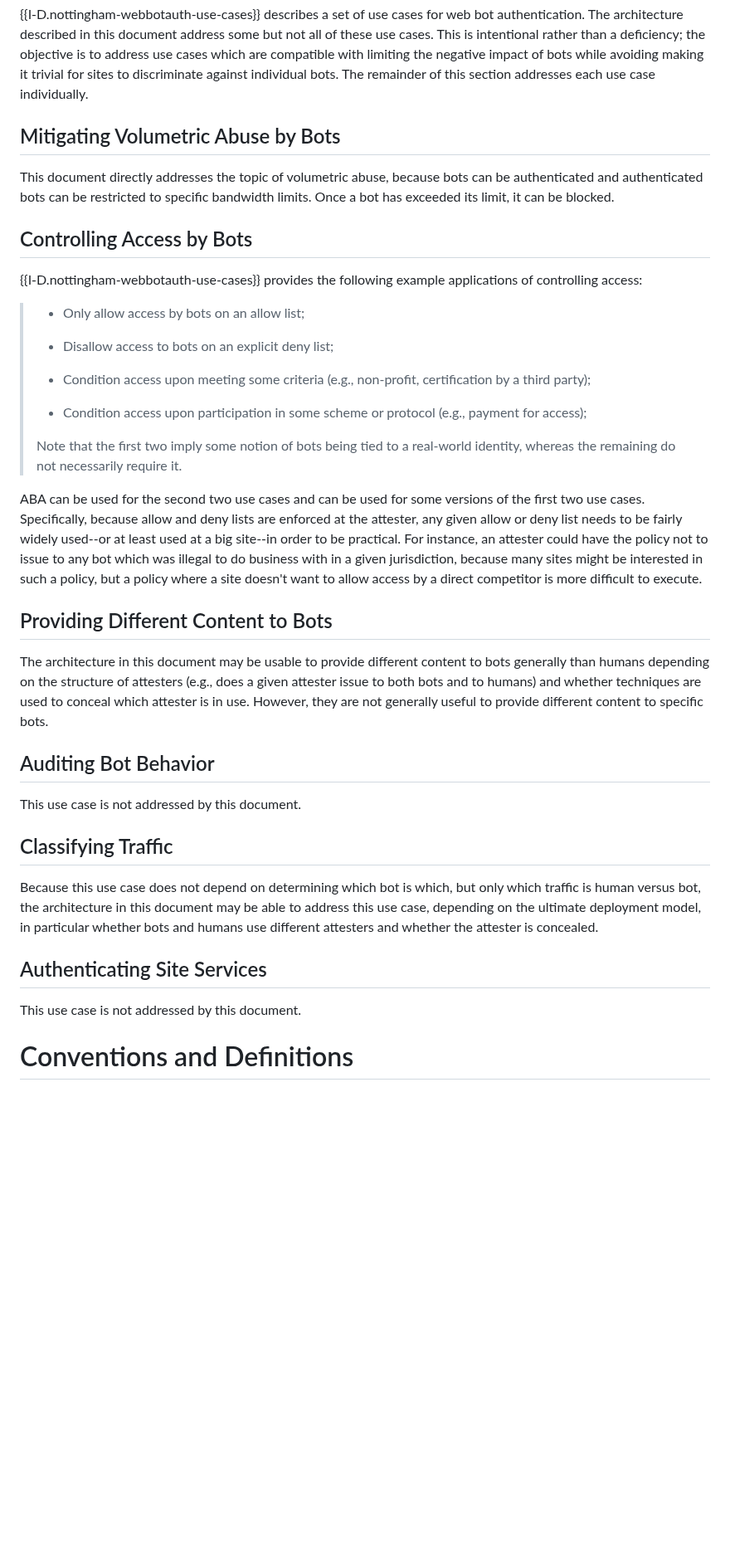
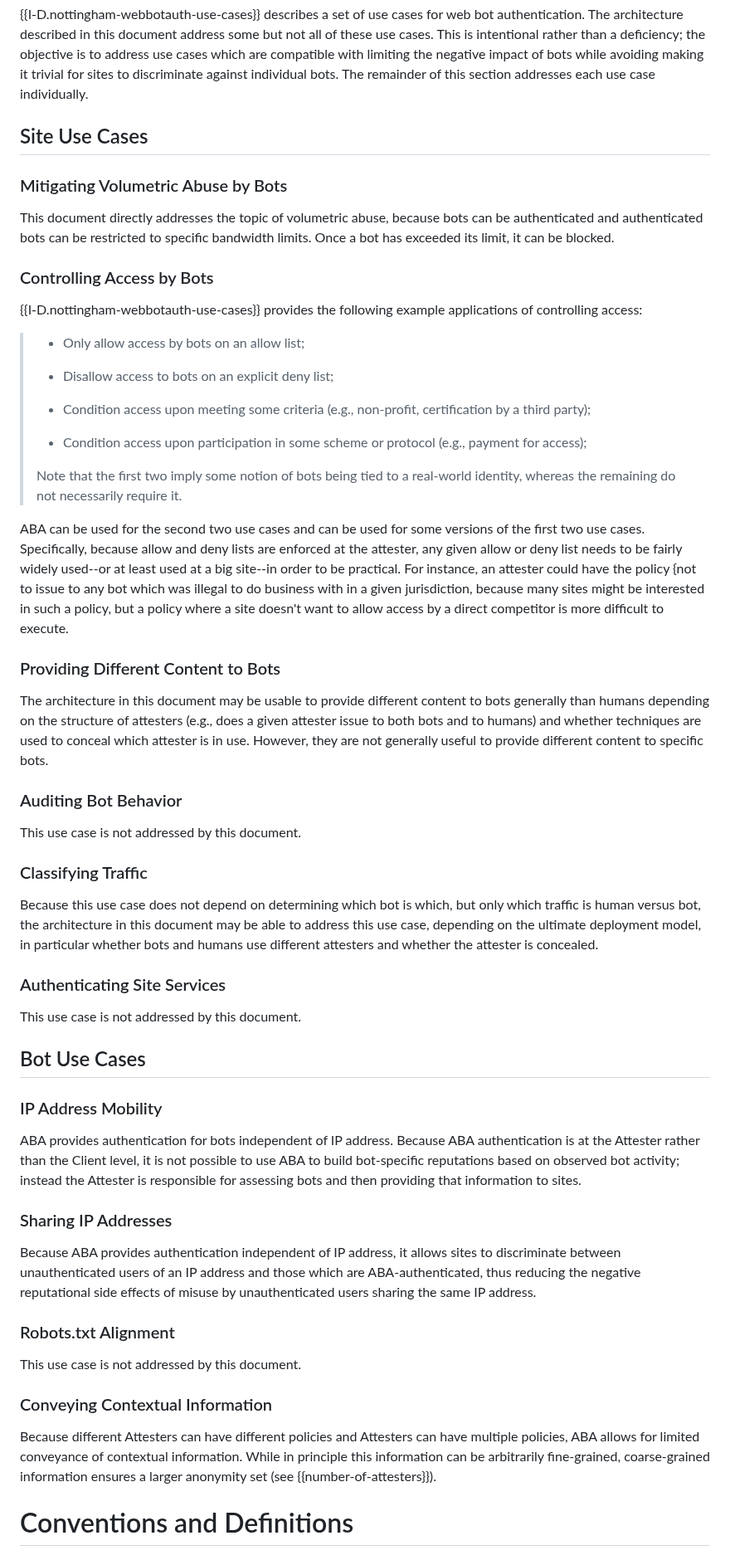
Before and after one commit to ekr/draft-rescorla-anonymous-webbotauth, a Markdown page: draft-rescorla-anonymous-webbotauth.md, the part around one of its changes. Shown at 83% size. Rendered like a GitHub page; blank space fills up the shorter version.

Commit message:
Checkpoint

```diff
--- a/draft-rescorla-anonymous-webbotauth.md
+++ b/draft-rescorla-anonymous-webbotauth.md
@@ -470,14 +470,16 @@ negative impact of bots while avoiding making it trivial for
 sites to discriminate against individual bots. The remainder
 of this section addresses each use case individually.
 
-## Mitigating Volumetric Abuse by Bots
+## Site Use Cases
+
+### Mitigating Volumetric Abuse by Bots
 
 This document directly addresses the topic of volumetric abuse,
 because bots can be authenticated and authenticated bots can be
 restricted to specific bandwidth limits. Once a bot has exceeded
 its limit, it can be blocked.
 
-## Controlling Access by Bots
+### Controlling Access by Bots
 
 {{I-D.nottingham-webbotauth-use-cases}}
 provides the following example applications of controlling
@@ -502,12 +504,12 @@ versions of the first two use cases. Specifically, because allow and
 deny lists are enforced at the attester, any given allow or deny list
 needs to be fairly widely used--or at least used at a big site--in
 order to be practical. For instance, an attester could have the policy
-not to issue to any bot which was illegal to do business with in a
+ {not to issue to any bot which was illegal to do business with in a
 given jurisdiction, because many sites might be interested in such a
 policy, but a policy where a site doesn't want to allow access by a
 direct competitor is more difficult to execute.
 
-## Providing Different Content to Bots
+### Providing Different Content to Bots
 
 The architecture in this document may be usable to provide different
 content to bots generally than humans depending on the structure of attesters
@@ -517,11 +519,11 @@ However, they are not generally useful to provide different content
 to specific bots.
 
 
-## Auditing Bot Behavior
+### Auditing Bot Behavior
 
 This use case is not addressed by this document.
 
-## Classifying Traffic
+### Classifying Traffic
 
 Because this use case does not depend on determining which bot is which,
 but only which traffic is human versus bot, the architecture in this
@@ -529,10 +531,39 @@ document may be able to address this use case, depending on the
 ultimate deployment model, in particular whether bots and humans
 use different attesters and whether the attester is concealed.
 
-## Authenticating Site Services
+### Authenticating Site Services
 
 This use case is not addressed by this document.
 
+## Bot Use Cases
+
+### IP Address Mobility
+
+ABA provides authentication for bots independent of IP address.
+Because ABA authentication is at the Attester rather than the Client
+level, it is not possible to use ABA to build bot-specific reputations
+based on observed bot activity; instead the Attester is responsible
+for assessing bots and then providing that information to sites.
+
+### Sharing IP Addresses
+
+Because ABA provides authentication independent of IP address, it
+allows sites to discriminate between unauthenticated users of
+an IP address and those which are ABA-authenticated, thus reducing
+the negative reputational side effects of misuse by unauthenticated
+users sharing the same IP address.
+
+### Robots.txt Alignment
+
+This use case is not addressed by this document.
+
+### Conveying Contextual Information
+
+Because different Attesters can have different policies and Attesters
+can have multiple policies, ABA allows for limited conveyance of
+contextual information. While in principle this information can
+be arbitrarily fine-grained, coarse-grained information ensures
+a larger anonymity set (see {{number-of-attesters}}).
 
 # Conventions and Definitions
 
```
Also changed, not shown: other parts of draft-rescorla-anonymous-webbotauth.md (+2 -2 lines).
